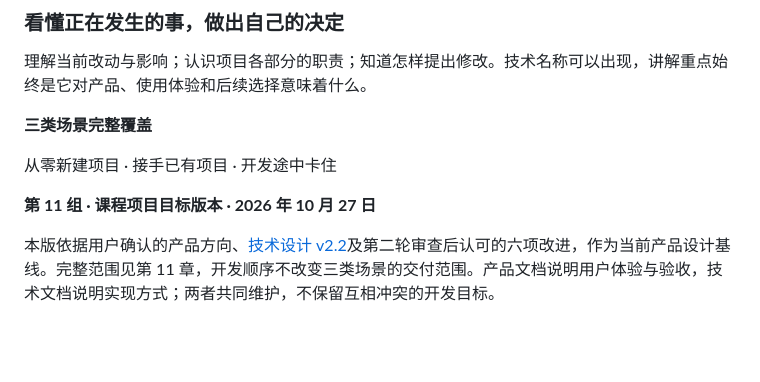
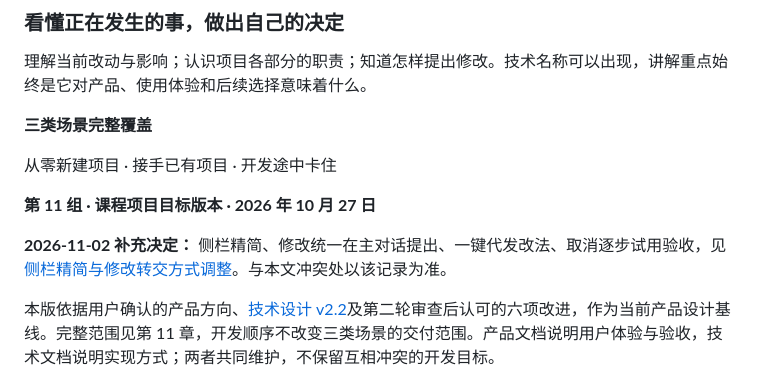
Before and after one commit to wwyking123/VibeGuide, a Markdown page: docs/VIBEGUIDE_PRODUCT_V2_2.md, the part around the change. GitHub-like rendering; blank space fills up the shorter version.

Commit message:
docs: record sidebar simplification and one-click handoff decisions
Co-Authored-By: Claude <noreply@anthropic.com>

```diff
--- a/docs/VIBEGUIDE_PRODUCT_V2_2.md
+++ b/docs/VIBEGUIDE_PRODUCT_V2_2.md
@@ -17,6 +17,8 @@ Make technical systems legible to non-technical people.
 从零新建项目 · 接手已有项目 · 开发途中卡住
 
 **第 11 组 · 课程项目目标版本 · 2026 年 10 月 27 日**
+
+**2026-11-02 补充决定：** 侧栏精简、修改统一在主对话提出、一键代发改法、取消逐步试用验收，见[侧栏精简与修改转交方式调整](reviews/2026-11-02-sidebar-simplification.md)。与本文冲突处以该记录为准。
 
 本版依据用户确认的产品方向、[技术设计 v2.2](VIBEGUIDE_TECHNICAL_DESIGN_V2_2.md)及第二轮审查后认可的六项改进，作为当前产品设计基线。完整范围见第 11 章，开发顺序不改变三类场景的交付范围。产品文档说明用户体验与验收，技术文档说明实现方式；两者共同维护，不保留互相冲突的开发目标。
 
```
Also changed, not shown: docs/reviews/2026-11-02-sidebar-simplification.md (added, +52 -0 lines).
